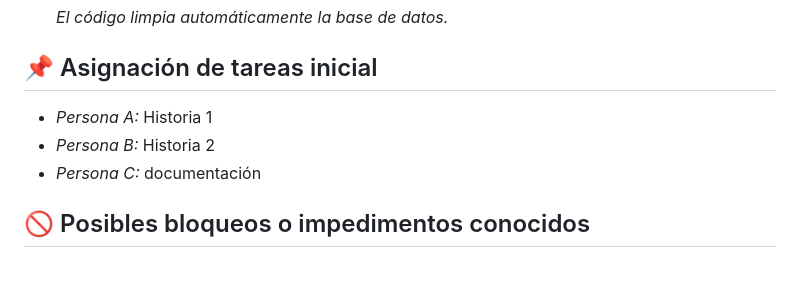
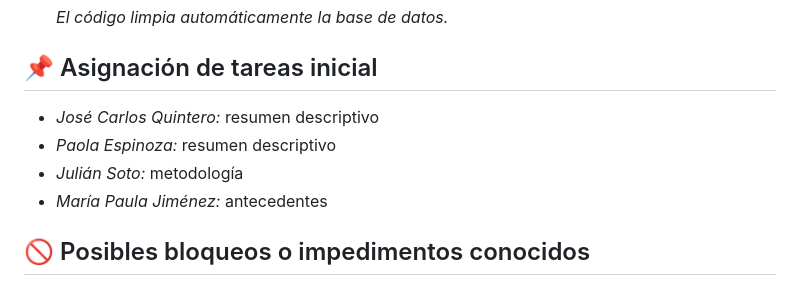
Before and after one commit to CA0307-II-2025/grupo-1, a Markdown page: scrum/sprints/sprint_3.md, the part around the change. Rendered like a GitHub page.

Commit message:
feat: asignación tareas sprint 3

```diff
--- a/scrum/sprints/sprint_3.md
+++ b/scrum/sprints/sprint_3.md
@@ -23,9 +23,10 @@
 
 
 ## 📌  Asignación de tareas inicial
-- *Persona A:* Historia 1
-- *Persona B:* Historia 2
-- *Persona C:* documentación
+- *José Carlos Quintero:* resumen descriptivo
+- *Paola Espinoza:* resumen descriptivo
+- *Julián Soto:* metodología
+- *María Paula Jiménez:* antecedentes
 
 ## 🚫 Posibles bloqueos o impedimentos conocidos
 
```
